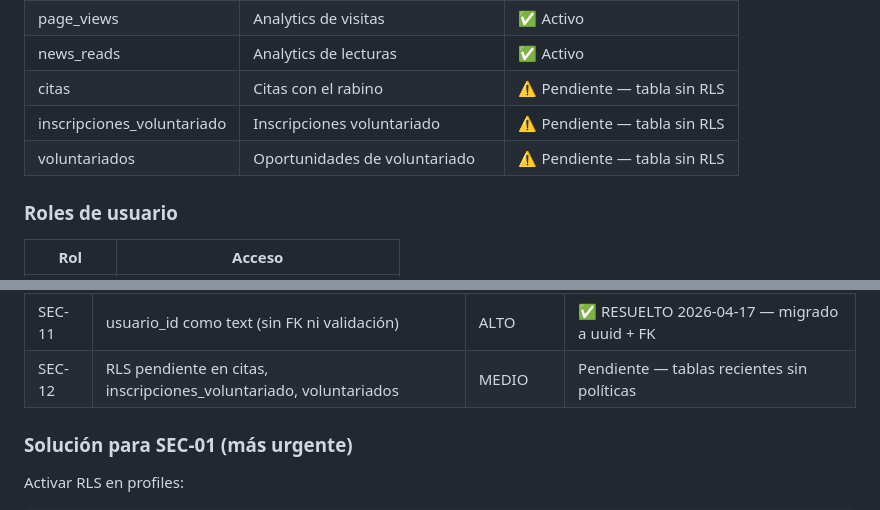
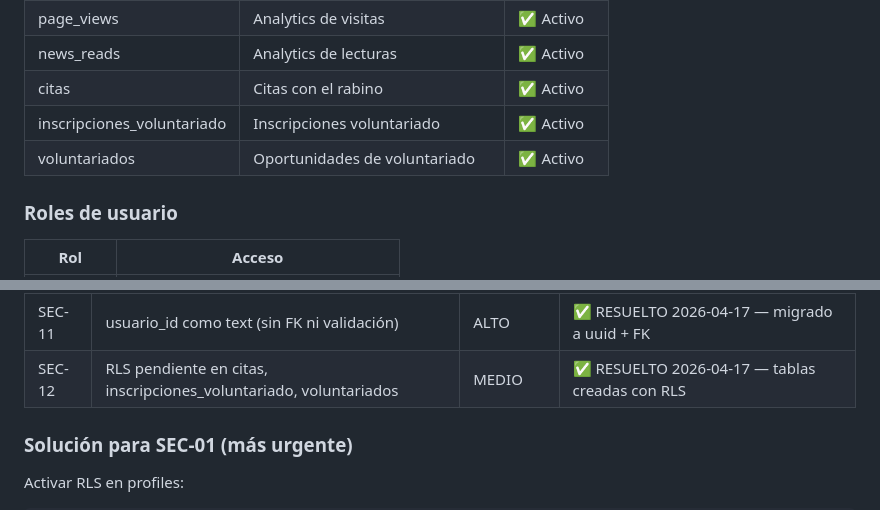
Before and after one commit to mosheacrich-art/kehila, a Markdown page: CLAUDE.md, 2 parts joined by grey strips. Rendered like a GitHub page.

Commit message:
Seguridad: RLS completo — 22 tablas protegidas
- Creadas tablas faltantes: citas, voluntariados, inscripciones_voluntariado
- RLS activo con políticas en las 3 tablas nuevas
- FK y índices añadidos en tablas nuevas
- CLAUDE.md: SEC-12 resuelto, todas las tablas con RLS activo

Co-Authored-By: Claude Sonnet 4.6 <noreply@anthropic.com>

```diff
--- a/CLAUDE.md
+++ b/CLAUDE.md
@@ -75,9 +75,9 @@ kehila/
 | shiurim | Clases y contenido educativo | ✅ Activo |
 | page_views | Analytics de visitas | ✅ Activo |
 | news_reads | Analytics de lecturas | ✅ Activo |
-| citas | Citas con el rabino | ⚠️ Pendiente — tabla sin RLS |
-| inscripciones_voluntariado | Inscripciones voluntariado | ⚠️ Pendiente — tabla sin RLS |
-| voluntariados | Oportunidades de voluntariado | ⚠️ Pendiente — tabla sin RLS |
+| citas | Citas con el rabino | ✅ Activo |
+| inscripciones_voluntariado | Inscripciones voluntariado | ✅ Activo |
+| voluntariados | Oportunidades de voluntariado | ✅ Activo |
 
 ### Roles de usuario
 
@@ -216,7 +216,7 @@ el.innerHTML = `<span>${escHtml(user.name)}</span>`;
 | SEC-09 | Sin rate limiting en auth | MEDIO | Pendiente — configurar en Supabase |
 | SEC-10 | data.js con mock data en producción | MEDIO | Pendiente eliminar |
 | SEC-11 | usuario_id como text (sin FK ni validación) | ALTO | ✅ RESUELTO 2026-04-17 — migrado a uuid + FK |
-| SEC-12 | RLS pendiente en citas, inscripciones_voluntariado, voluntariados | MEDIO | Pendiente — tablas recientes sin políticas |
+| SEC-12 | RLS pendiente en citas, inscripciones_voluntariado, voluntariados | MEDIO | ✅ RESUELTO 2026-04-17 — tablas creadas con RLS |
 
 ### Solución para SEC-01 (más urgente)
 
```
